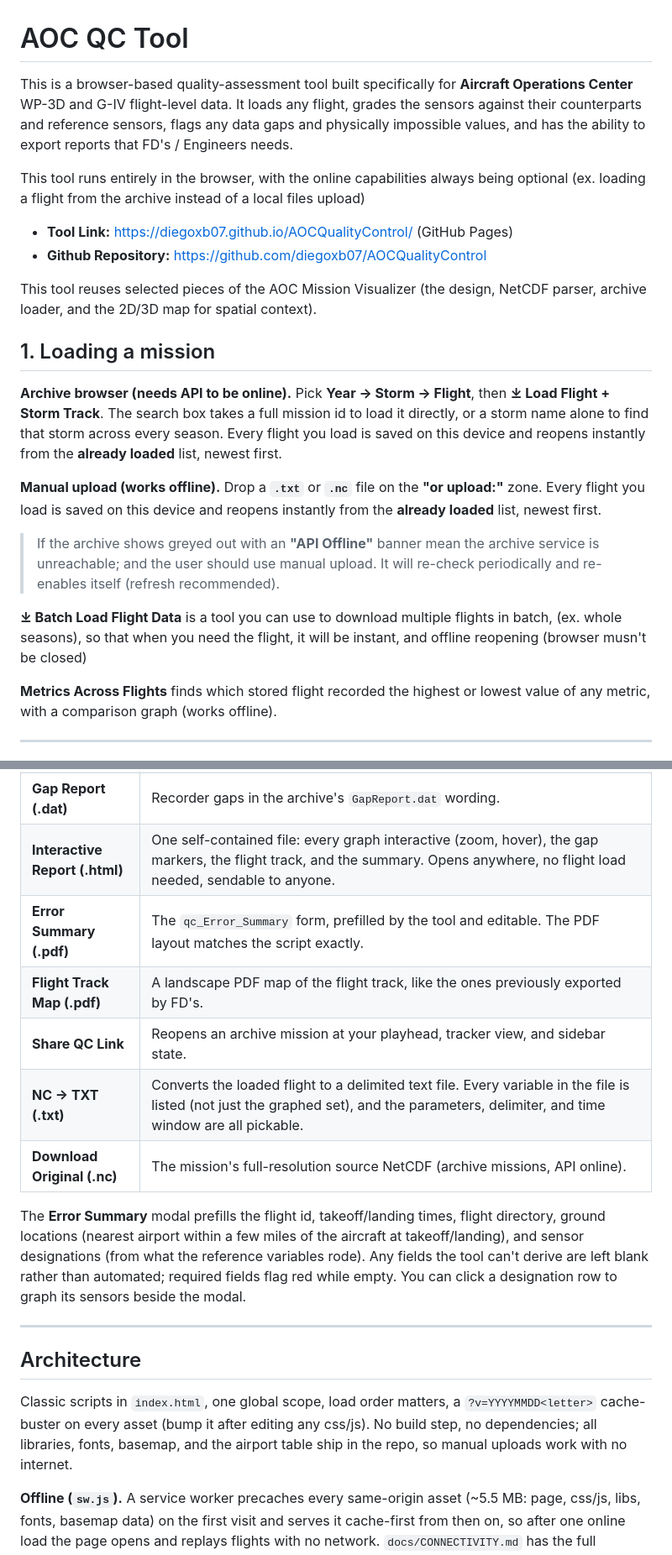
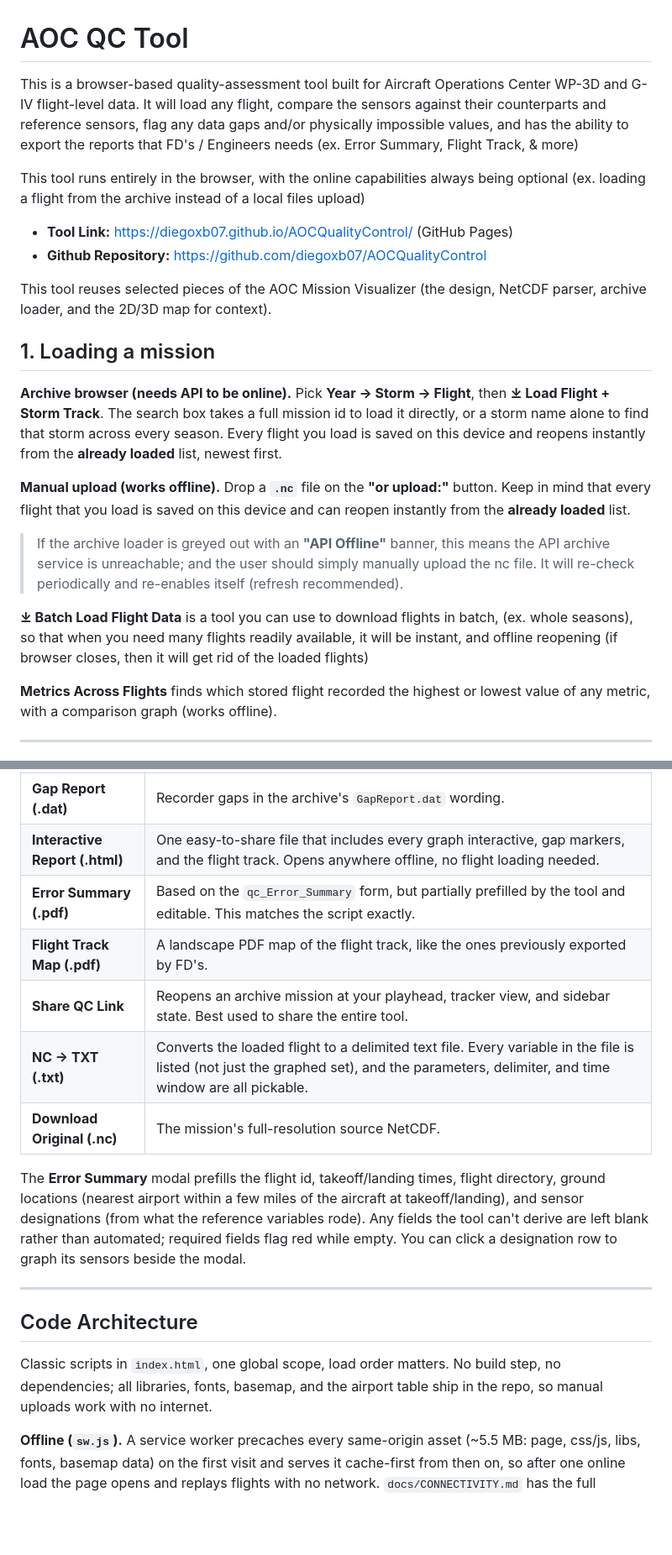
Before and after one commit to diegoxb07/AOCQualityControl, a Markdown page: README.md, 2 parts joined by grey strips. Shown at 84% size. GitHub-like rendering; blank space fills up the shorter version.

```diff
--- a/README.md
+++ b/README.md
@@ -1,24 +1,24 @@
 # AOC QC Tool
 
-This is a browser-based quality-assessment tool built specifically for **Aircraft Operations Center** WP-3D and G-IV flight-level data. It loads any flight, grades the sensors against their counterparts and reference sensors, flags any data gaps and physically impossible values, and has the ability to export reports that FD's / Engineers needs.
+This is a browser-based quality-assessment tool built for Aircraft Operations Center WP-3D and G-IV flight-level data. It will load any flight, compare the sensors against their counterparts and reference sensors, flag any data gaps and/or physically impossible values, and has the ability to export the reports that FD's / Engineers needs (ex. Error Summary, Flight Track, & more)
 
 This tool runs entirely in the browser, with the online capabilities always being optional (ex. loading a flight from the archive instead of a local files upload)
 
 - **Tool Link:** https://diegoxb07.github.io/AOCQualityControl/ (GitHub Pages)
 - **Github Repository:** https://github.com/diegoxb07/AOCQualityControl
 
-This tool reuses selected pieces of the AOC Mission Visualizer (the design, NetCDF parser, archive loader, and the 2D/3D map for spatial context).
+This tool reuses selected pieces of the AOC Mission Visualizer (the design, NetCDF parser, archive loader, and the 2D/3D map for context).
 
 
 ## 1. Loading a mission
 
 **Archive browser (needs API to be online).** Pick **Year → Storm → Flight**, then **⤓ Load Flight + Storm Track**. The search box takes a full mission id to load it directly, or a storm name alone to find that storm across every season. Every flight you load is saved on this device and reopens instantly from the **already loaded** list, newest first.
 
-**Manual upload (works offline).** Drop a **`.txt`** or **`.nc`** file on the **"or upload:"** zone. Every flight you load is saved on this device and reopens instantly from the **already loaded** list, newest first.
+**Manual upload (works offline).** Drop a **`.nc`** file on the **"or upload:"** button. Keep in mind that every flight that you load is saved on this device and can reopen instantly from the **already loaded** list.
 
-> If the archive shows greyed out with an **"API Offline"** banner mean the archive service is unreachable; and the user should use manual upload. It will re-check periodically and re-enables itself (refresh recommended).
+> If the archive loader is greyed out with an **"API Offline"** banner, this means the API archive service is unreachable; and the user should simply manually upload the nc file. It will re-check periodically and re-enables itself (refresh recommended).
 
-**⤓ Batch Load Flight Data** is a tool you can use to download multiple flights in batch, (ex. whole seasons), so that when you need the flight, it will be instant, and offline reopening (browser musn't be closed)
+**⤓ Batch Load Flight Data** is a tool you can use to download flights in batch, (ex. whole seasons), so that when you need many flights readily available, it will be instant, and offline reopening (if browser closes, then it will get rid of the loaded flights)
 
 **Metrics Across Flights** finds which stored flight recorded the highest or lowest value of any metric, with a comparison graph (works offline).
 
@@ -77,18 +76,18 @@ Keyboard Shortcuts: **Space** play/pause, **← / →** step one second (**Shift
 | **Gap Report (.dat)** | Recorder gaps in the archive's `GapReport.dat` wording. |
-| **Interactive Report (.html)** | One self-contained file: every graph interactive (zoom, hover), the gap markers, the flight track, and the summary. Opens anywhere, no flight load needed, sendable to anyone. |
-| **Error Summary (.pdf)** | The `qc_Error_Summary` form, prefilled by the tool and editable. The PDF layout matches the script exactly. |
+| **Interactive Report (.html)** | One easy-to-share file that includes every graph interactive, gap markers, and the flight track. Opens anywhere offline, no flight loading needed. |
+| **Error Summary (.pdf)** | Based on the `qc_Error_Summary` form, but partially prefilled by the tool and editable. This matches the script exactly. |
 | **Flight Track Map (.pdf)** | A landscape PDF map of the flight track, like the ones previously exported by FD's. |
-| **Share QC Link** | Reopens an archive mission at your playhead, tracker view, and sidebar state. |
+| **Share QC Link** | Reopens an archive mission at your playhead, tracker view, and sidebar state. Best used to share the entire tool. |
 | **NC → TXT (.txt)** | Converts the loaded flight to a delimited text file. Every variable in the file is listed (not just the graphed set), and the parameters, delimiter, and time window are all pickable. |
-| **Download Original (.nc)** | The mission's full-resolution source NetCDF (archive missions, API online). |
+| **Download Original (.nc)** | The mission's full-resolution source NetCDF. |
 
 The **Error Summary** modal prefills the flight id, takeoff/landing times, flight directory, ground locations (nearest airport within a few miles of the aircraft at takeoff/landing), and sensor designations (from what the reference variables rode). Any fields the tool can't derive are left blank rather than automated; required fields flag red while empty. You can click a designation row to graph its sensors beside the modal.
 
 ---
 
-## Architecture
+## Code Architecture
 
-Classic scripts in `index.html`, one global scope, load order matters, a `?v=YYYYMMDD<letter>` cache-buster on every asset (bump it after editing any css/js). No build step, no dependencies; all libraries, fonts, basemap, and the airport table ship in the repo, so manual uploads work with no internet.
+Classic scripts in `index.html`, one global scope, load order matters. No build step, no dependencies; all libraries, fonts, basemap, and the airport table ship in the repo, so manual uploads work with no internet.
 
 **Offline (`sw.js`).** A service worker precaches every same-origin asset (~5.5 MB: page, css/js, libs, fonts, basemap data) on the first visit and serves it cache-first from then on, so after one online load the page opens and replays flights with no network. `docs/CONNECTIVITY.md` has the full online/offline matrix. Cross-origin requests (recon-api, NASA GIBS, the GeoJSON fallback) pass straight through uncached, so the API health check still sees real failures and the "API Offline" banner keeps working. The deploy workflow stamps `CACHE_VERSION` in `sw.js` with the commit SHA, the same `sed` that stamps the `?v=` tokens, so every deploy installs a fresh cache (each file revalidated against the server, never trusted to the HTTP cache) and drops the previous one on activate; cached files are matched ignoring the query string. The first load after a deploy still renders the old build while the new cache installs in the background; the reload after that shows it. Two rules to keep it honest: **every added or renamed css/js/font/data file must also be added to `PRECACHE` in `sw.js`** (`cache.addAll` rejects wholesale on a single 404, and the app silently stays online-only), and cache names keep the `aoc-qc-` prefix because the `github.io` origin is shared with sibling project pages. The worker only registers on `github.io`; localhost and Codespaces previews stay service-worker-free and always serve the working tree.
 
```
Also changed, not shown: other parts of README.md (+14 -15 lines).
